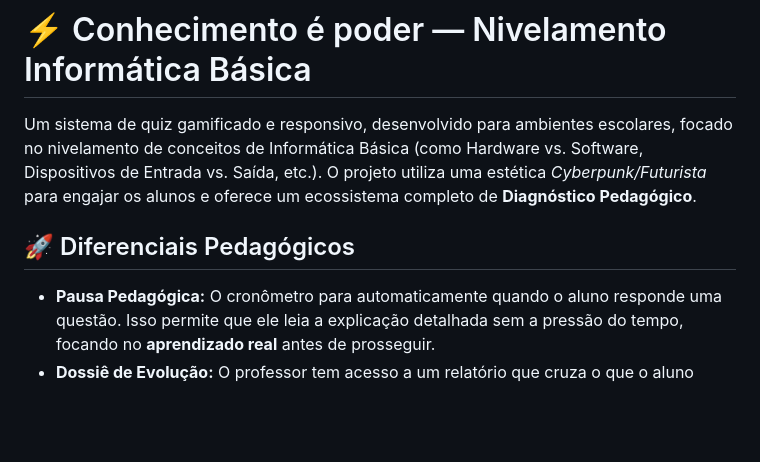
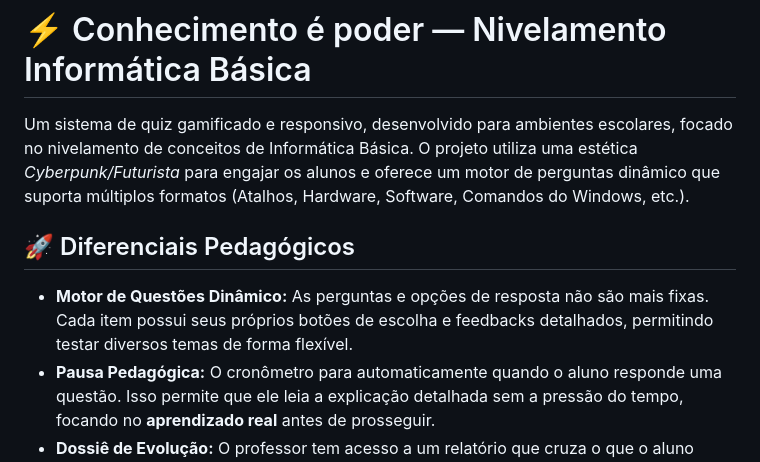
Before and after one commit to ThallesAguiar/conhecimento-e-poder-nib, a Markdown page: README.md, the part around one of its changes. Drawn GitHub-style; blank space fills up the shorter version.

```diff
--- a/README.md
+++ b/README.md
@@ -1,9 +1,10 @@
 # ⚡ Conhecimento é poder — Nivelamento Informática Básica
 
-Um sistema de quiz gamificado e responsivo, desenvolvido para ambientes escolares, focado no nivelamento de conceitos de Informática Básica (como Hardware vs. Software, Dispositivos de Entrada vs. Saída, etc.). O projeto utiliza uma estética *Cyberpunk/Futurista* para engajar os alunos e oferece um ecossistema completo de **Diagnóstico Pedagógico**.
+Um sistema de quiz gamificado e responsivo, desenvolvido para ambientes escolares, focado no nivelamento de conceitos de Informática Básica. O projeto utiliza uma estética *Cyberpunk/Futurista* para engajar os alunos e oferece um motor de perguntas dinâmico que suporta múltiplos formatos (Atalhos, Hardware, Software, Comandos do Windows, etc.).
 
 ## 🚀 Diferenciais Pedagógicos
 
+- **Motor de Questões Dinâmico:** As perguntas e opções de resposta não são mais fixas. Cada item possui seus próprios botões de escolha e feedbacks detalhados, permitindo testar diversos temas de forma flexível.
 - **Pausa Pedagógica:** O cronômetro para automaticamente quando o aluno responde uma questão. Isso permite que ele leia a explicação detalhada sem a pressão do tempo, focando no **aprendizado real** antes de prosseguir.
 - **Dossiê de Evolução:** O professor tem acesso a um relatório que cruza o que o aluno *acha* que sabe (via Forms inicial) com o que ele *realmente* demonstra no quiz.
 - **Fluxo Simplificado:** Com o Importador Mestre, o professor cadastra a turma e o diagnóstico inicial em um único clique, fazendo o upload do CSV exportado do Google Forms.
```
Also changed, not shown: other parts of README.md (+27 -8 lines).
